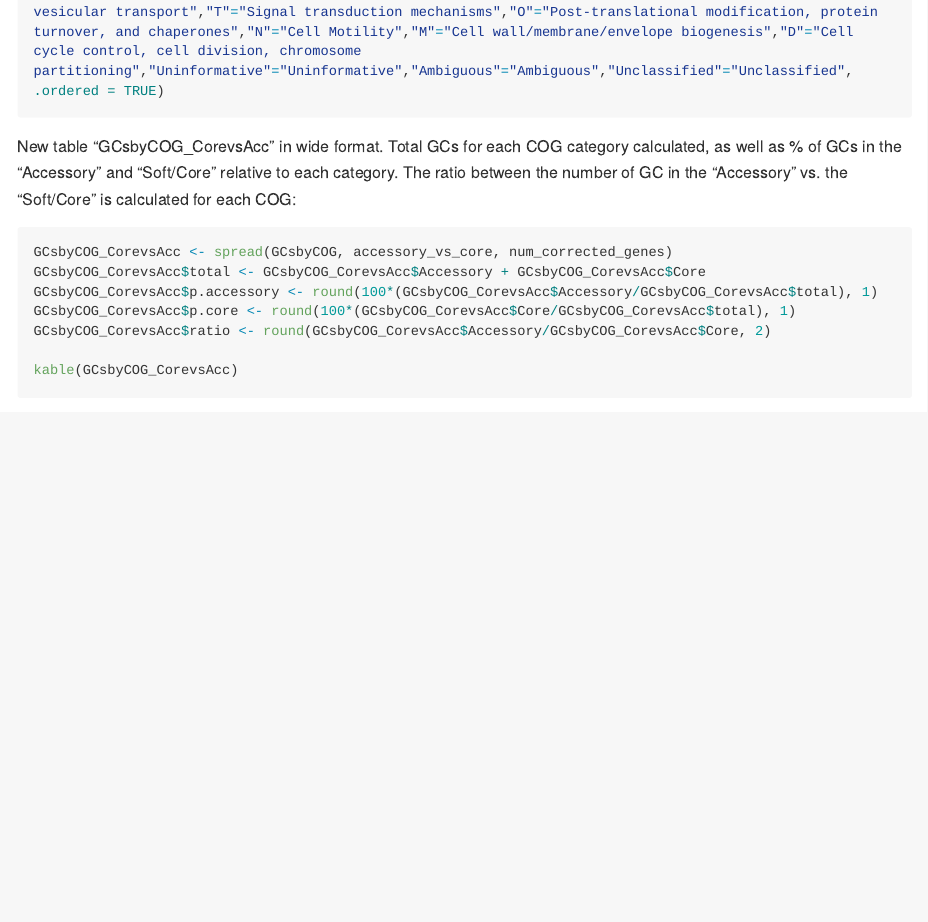
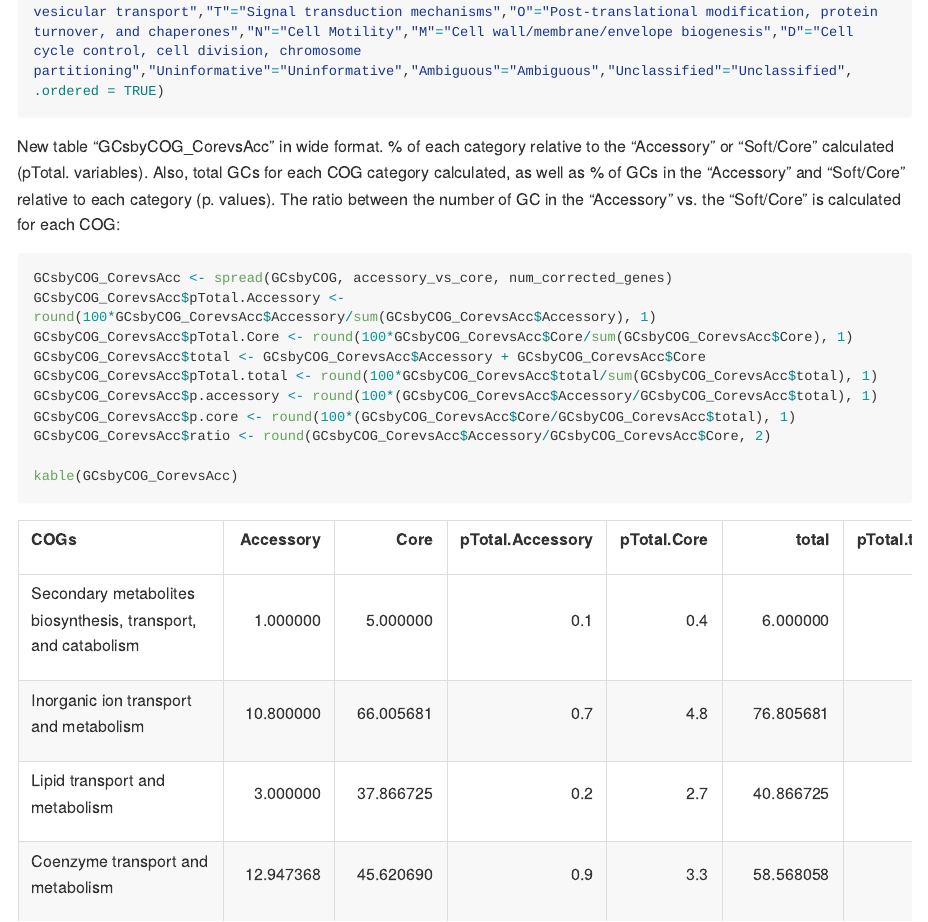
Before and after one commit to KLemonLab/DpiMGE_Manuscript, an R Markdown document (COGAnalysis/DpigCOGAnalysis.Rmd): the page in a window 1100 px wide, from 8600 px down. The pictures show the output file COGAnalysis/DpigCOGAnalysis.md that the author committed with the source, drawn offline in the style of GitHub; long lines of code are wrapped.

Commit message:
Updated COGs Proportions Table

````diff
--- a/COGAnalysis/DpigCOGAnalysis.Rmd
+++ b/COGAnalysis/DpigCOGAnalysis.Rmd
@@ -171,10 +171,13 @@ Renaming and ordering variables factor levels for plotting:
 GCsbyCOG$COGs <- recode_factor(GCsbyCOG$COGs, "Q"="Secondary metabolites biosynthesis, transport, and catabolism","P"="Inorganic ion transport and metabolism","I"="Lipid transport and metabolism","H"="Coenzyme transport and metabolism","G"="Carbohydrate transport and metabolism","F"="Nucleotide transport and metabolism","E"="Amino acid transport and metabolism","C"="Energy production and conversion","X"="Mobilome: prophages, transposons","L"="Replication, recombination and repair","K"="Transcription","J"="Translation, ribosomal structure and biogenesis","V"="Defense mechanisms","U"="Intracellular trafficking, secretion, and vesicular transport","T"="Signal transduction mechanisms","O"="Post-translational modification, protein turnover, and chaperones","N"="Cell Motility","M"="Cell wall/membrane/envelope biogenesis","D"="Cell cycle control, cell division, chromosome partitioning","Uninformative"="Uninformative","Ambiguous"="Ambiguous","Unclassified"="Unclassified", .ordered = TRUE)
 ```
 
-New table "GCsbyCOG_CorevsAcc" in wide format. Total GCs for each COG category calculated, as well as % of GCs in the "Accessory" and "Soft/Core" relative to each category. The ratio between the number of GC in the "Accessory" vs. the "Soft/Core" is calculated for each COG:
+New table "GCsbyCOG_CorevsAcc" in wide format. % of each category relative to the "Accessory" or "Soft/Core" calculated (pTotal. variables). Also, total GCs for each COG category calculated, as well as % of GCs in the "Accessory" and "Soft/Core" relative to each category (p. values). The ratio between the number of GC in the "Accessory" vs. the "Soft/Core" is calculated for each COG:
 ```{r}
 GCsbyCOG_CorevsAcc <- spread(GCsbyCOG, accessory_vs_core, num_corrected_genes)
+GCsbyCOG_CorevsAcc$pTotal.Accessory <- round(100*GCsbyCOG_CorevsAcc$Accessory/sum(GCsbyCOG_CorevsAcc$Accessory), 1)
+GCsbyCOG_CorevsAcc$pTotal.Core <- round(100*GCsbyCOG_CorevsAcc$Core/sum(GCsbyCOG_CorevsAcc$Core), 1)
 GCsbyCOG_CorevsAcc$total <- GCsbyCOG_CorevsAcc$Accessory + GCsbyCOG_CorevsAcc$Core
+GCsbyCOG_CorevsAcc$pTotal.total <- round(100*GCsbyCOG_CorevsAcc$total/sum(GCsbyCOG_CorevsAcc$total), 1)
 GCsbyCOG_CorevsAcc$p.accessory <- round(100*(GCsbyCOG_CorevsAcc$Accessory/GCsbyCOG_CorevsAcc$total), 1)
 GCsbyCOG_CorevsAcc$p.core <- round(100*(GCsbyCOG_CorevsAcc$Core/GCsbyCOG_CorevsAcc$total), 1)
 GCsbyCOG_CorevsAcc$ratio <- round(GCsbyCOG_CorevsAcc$Accessory/GCsbyCOG_CorevsAcc$Core, 2)
````
Also changed, not shown: COGAnalysis/DpigCOGAnalysis.md, COGAnalysis/DpigCOGAnalysis.Rmd (2 more changed lines).
